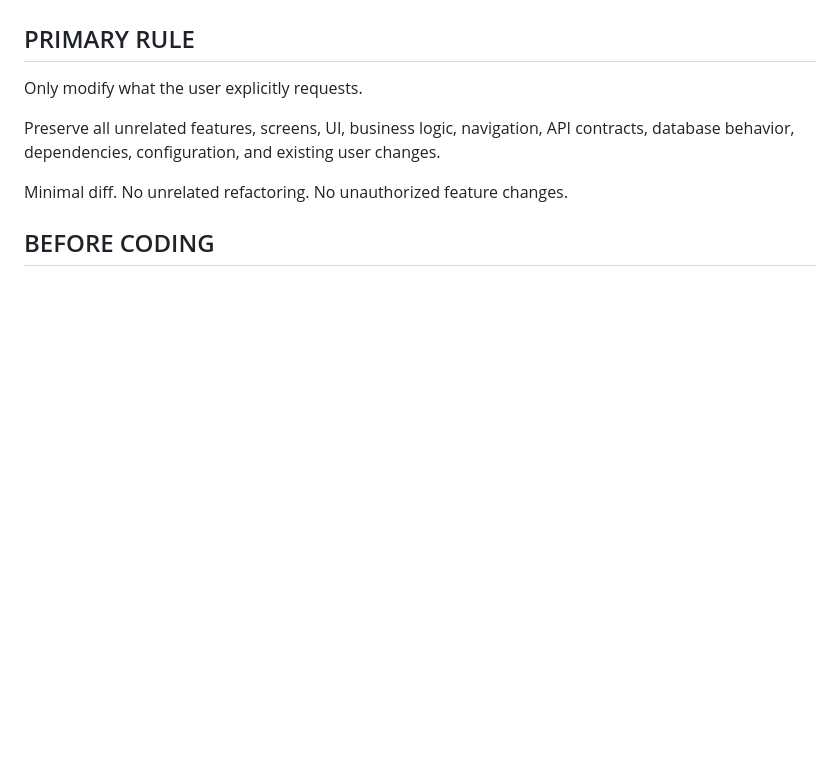
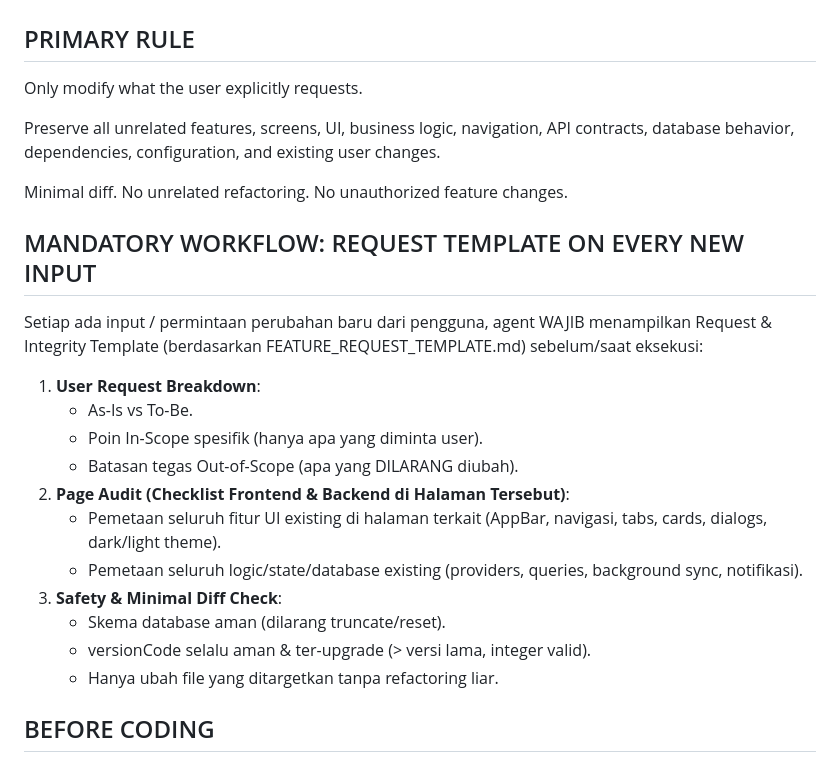
Before and after one commit to INCOFFEE7/LifeSync, a Markdown page: lifesync_app/AGENTS.md, the part around the change. GitHub-like rendering; blank space fills up the shorter version.

Commit message:
docs: add mandatory request template workflow to AGENTS.md and template file

```diff
--- a/lifesync_app/AGENTS.md
+++ b/lifesync_app/AGENTS.md
@@ -7,6 +7,22 @@ Only modify what the user explicitly requests.
 Preserve all unrelated features, screens, UI, business logic, navigation, API contracts, database behavior, dependencies, configuration, and existing user changes.
 
 Minimal diff. No unrelated refactoring. No unauthorized feature changes.
+
+## MANDATORY WORKFLOW: REQUEST TEMPLATE ON EVERY NEW INPUT
+
+Setiap ada input / permintaan perubahan baru dari pengguna, agent WAJIB menampilkan Request & Integrity Template (berdasarkan FEATURE_REQUEST_TEMPLATE.md) sebelum/saat eksekusi:
+
+1. **User Request Breakdown**:
+   - As-Is vs To-Be.
+   - Poin In-Scope spesifik (hanya apa yang diminta user).
+   - Batasan tegas Out-of-Scope (apa yang DILARANG diubah).
+2. **Page Audit (Checklist Frontend & Backend di Halaman Tersebut)**:
+   - Pemetaan seluruh fitur UI existing di halaman terkait (AppBar, navigasi, tabs, cards, dialogs, dark/light theme).
+   - Pemetaan seluruh logic/state/database existing (providers, queries, background sync, notifikasi).
+3. **Safety & Minimal Diff Check**:
+   - Skema database aman (dilarang truncate/reset).
+   - versionCode selalu aman & ter-upgrade (> versi lama, integer valid).
+   - Hanya ubah file yang ditargetkan tanpa refactoring liar.
 
 ## BEFORE CODING
 
```
Also changed, not shown: lifesync_app/FEATURE_REQUEST_TEMPLATE.md (added, +88 -0 lines).
